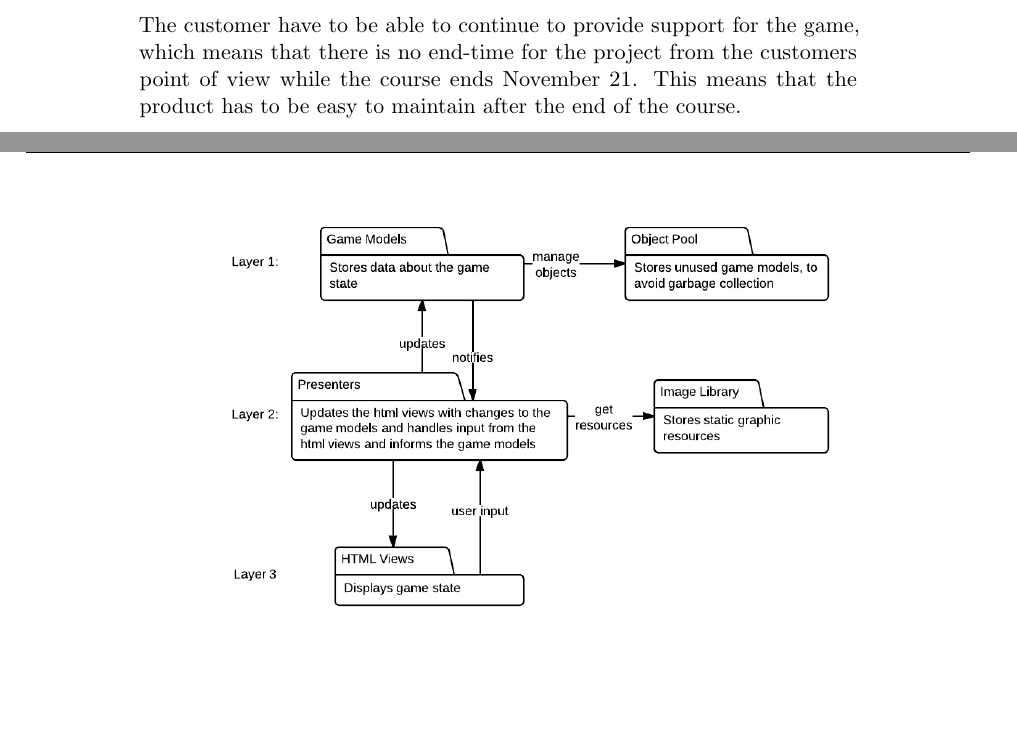
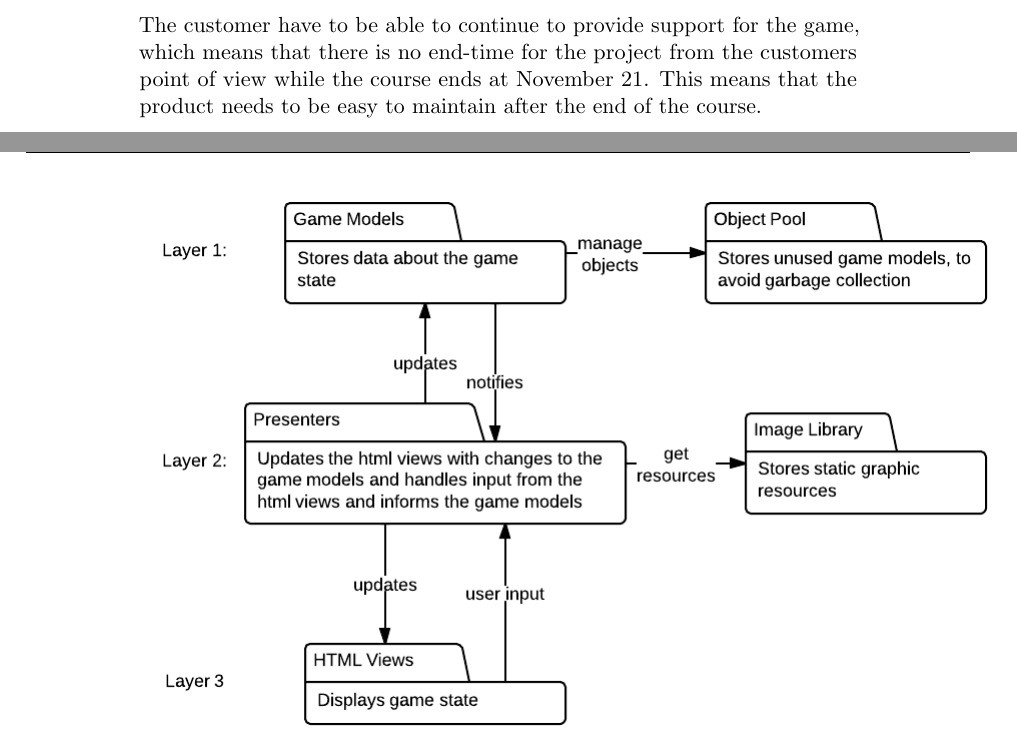
Before and after one commit to kpro-gr10/report, a LaTeX thesis (main.tex, which reads architecture/drivers.tex, architecture/views.tex): two parts of pages 67 and 74 of 144, joined at a grey line, cut so that both start at the same text, the shorter picture padded with empty space. Compiled offline with pdfLaTeX.

Commit message:
Fixes on chapter 6

```diff
--- a/architecture/drivers.tex
+++ b/architecture/drivers.tex
@@ -13,5 +13,5 @@ which fits the language is going to be important.
 
 \subsection*{Projected Lifetime}
 The customer have to be able to continue to provide support for the game, which means that there is
-no end-time for the project from the customers point of view while the course ends November 21.
-This means that the product has to be easy to maintain after the end of the course.
+no end-time for the project from the customers point of view while the course ends at November 21.
+This means that the product needs to be easy to maintain after the end of the course.
--- a/architecture/views.tex
+++ b/architecture/views.tex
@@ -63,4 +63,4 @@
 	layer is the HTML code which handles the layout of the user interface and sends user input to the
 	second layer.
 
-	\includegraphics[width=\textwidth]{pictures/development_view}
+	\includegraphics[scale=0.5]{pictures/development_view}
```
Also changed, not shown: references.tex (+1 -1 lines), pictures/development_view.png.
